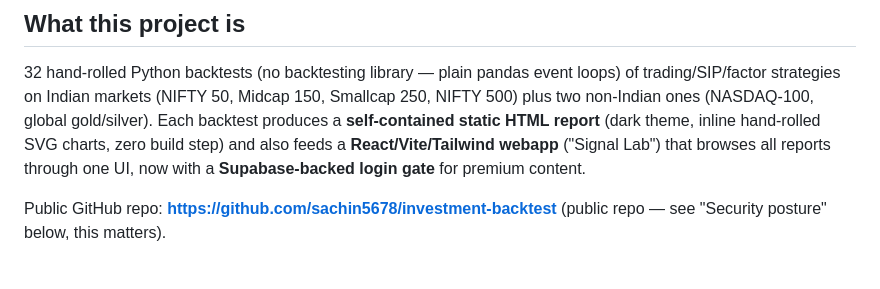
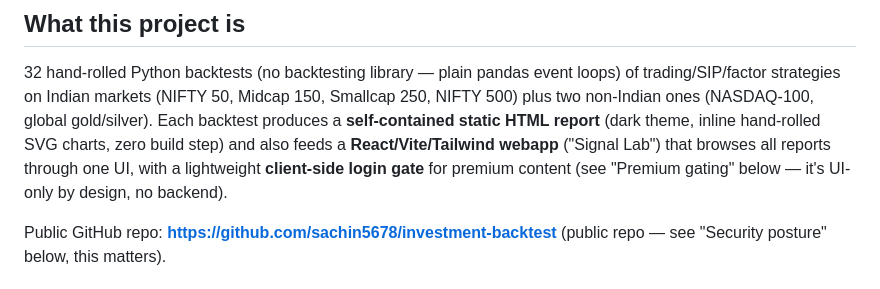
Before and after one commit to sachin5678/investment-backtest, a Markdown page: ONBOARDING.md, the part around one of its changes. Drawn GitHub-style.

```diff
--- a/ONBOARDING.md
+++ b/ONBOARDING.md
@@ -23,8 +23,9 @@ Midcap 150, Smallcap 250, NIFTY 500) plus two non-Indian ones (NASDAQ-100,
 global gold/silver). Each backtest produces a **self-contained static HTML
 report** (dark theme, inline hand-rolled SVG charts, zero build step) and
 also feeds a **React/Vite/Tailwind webapp** ("Signal Lab") that browses all
-reports through one UI, now with a **Supabase-backed login gate** for
-premium content.
+reports through one UI, with a lightweight **client-side login gate** for
+premium content (see "Premium gating" below — it's UI-only by design, no
+backend).
 
 Public GitHub repo: **https://github.com/sachin5678/investment-backtest**
 (public repo — see "Security posture" below, this matters).
```
Also changed, not shown: other parts of ONBOARDING.md (+48 -57 lines).
